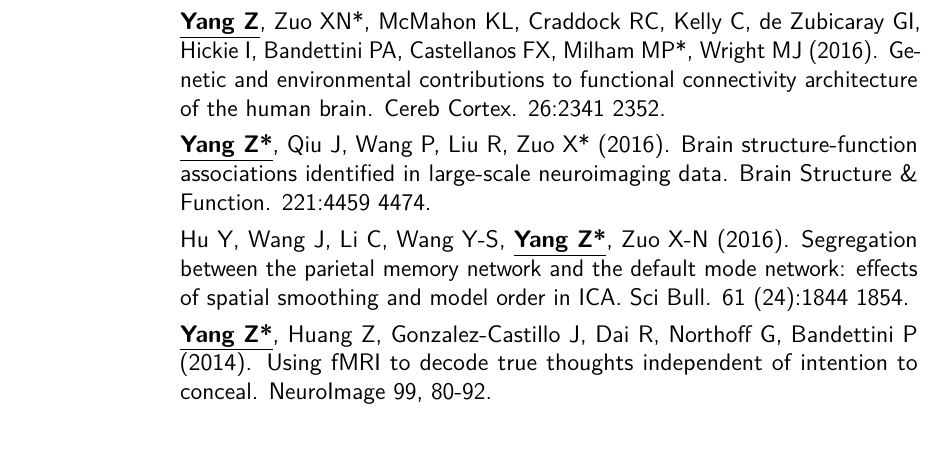
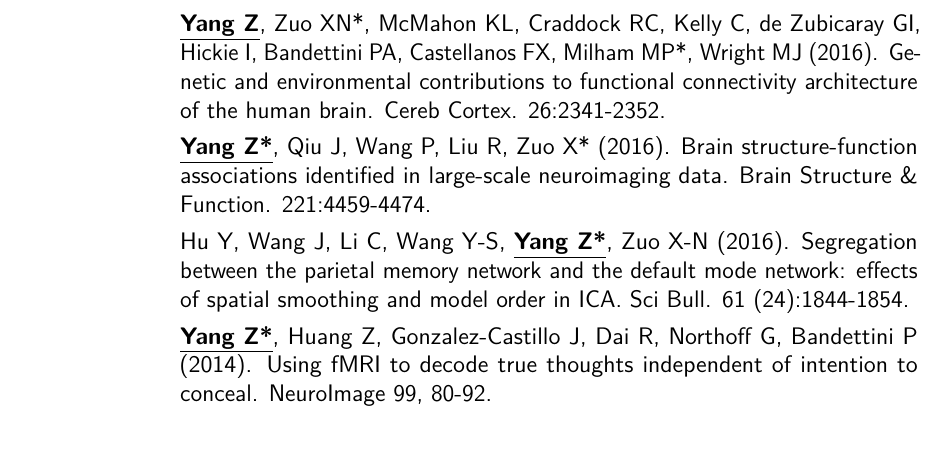
Before and after one commit to yangzhi-psy/myCV, a LaTeX CV (main.tex): part of page 2 of 5, cut so that both start at the same text. Compiled offline with pdfLaTeX.

Commit message:
modified ~ to -

```diff
--- a/main.tex
+++ b/main.tex
@@ -111,11 +111,11 @@
 
 \section{Peer-Reviewed Publications (Selected)}
 
-\cvitem{}{\textbf{\underline{Yang Z}}, Zuo XN*, McMahon KL, Craddock RC, Kelly C, de Zubicaray GI, Hickie I, Bandettini PA, Castellanos FX, Milham MP*, Wright MJ (2016). Genetic and environmental contributions to functional connectivity architecture of the human brain. Cereb Cortex. 26:2341~2352.}
+\cvitem{}{\textbf{\underline{Yang Z}}, Zuo XN*, McMahon KL, Craddock RC, Kelly C, de Zubicaray GI, Hickie I, Bandettini PA, Castellanos FX, Milham MP*, Wright MJ (2016). Genetic and environmental contributions to functional connectivity architecture of the human brain. Cereb Cortex. 26:2341-2352.}
 
-\cvitem{}{\textbf{\underline{Yang Z*}}, Qiu J, Wang P, Liu R, Zuo X* (2016). Brain structure-function associations identified in large-scale neuroimaging data. Brain Structure \& Function. 221:4459~4474.}
+\cvitem{}{\textbf{\underline{Yang Z*}}, Qiu J, Wang P, Liu R, Zuo X* (2016). Brain structure-function associations identified in large-scale neuroimaging data. Brain Structure \& Function. 221:4459-4474.}
 
-\cvitem{}{Hu Y, Wang J, Li C, Wang Y-S, \textbf{\underline{Yang Z*}}, Zuo X-N (2016). Segregation between the parietal memory network and the default mode network: effects of spatial smoothing and model order in ICA. Sci Bull. 61 (24):1844~1854.}
+\cvitem{}{Hu Y, Wang J, Li C, Wang Y-S, \textbf{\underline{Yang Z*}}, Zuo X-N (2016). Segregation between the parietal memory network and the default mode network: effects of spatial smoothing and model order in ICA. Sci Bull. 61 (24):1844-1854.}
 
 \cvitem{}{\textbf{\underline{Yang Z*}}, Huang Z, Gonzalez-Castillo J, Dai R, Northoff G, Bandettini P (2014). Using fMRI to decode true thoughts independent of intention to conceal. NeuroImage 99, 80-92.}
 
```
